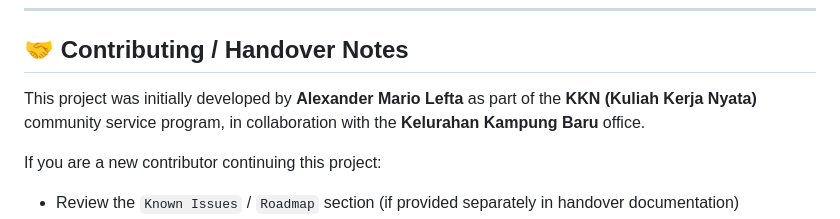
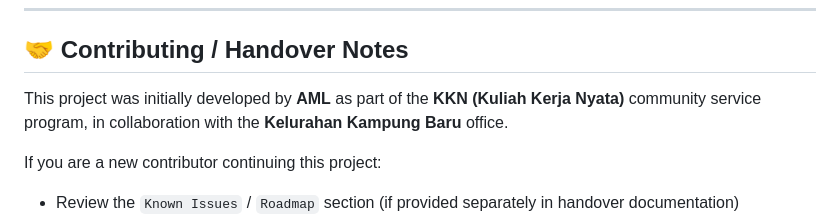
Before and after one commit to RedSky09/kampungbaru-website, a Markdown page: README.md, the part around the change. GitHub-like rendering.

Commit message:
Shorten developer name in contributing section
Abbreviated the name of the initial developer from 'Alexander Mario Lefta' to 'AML'.

```diff
--- a/README.md
+++ b/README.md
@@ -205,7 +205,7 @@ This application is currently deployed at:
 
 ## 🤝 Contributing / Handover Notes
 
-This project was initially developed by **Alexander Mario Lefta** as part of the **KKN (Kuliah Kerja Nyata)** community service program, in collaboration with the **Kelurahan Kampung Baru** office.
+This project was initially developed by **AML** as part of the **KKN (Kuliah Kerja Nyata)** community service program, in collaboration with the **Kelurahan Kampung Baru** office.
 
 If you are a new contributor continuing this project:
 - Review the `Known Issues` / `Roadmap` section (if provided separately in handover documentation)
```
